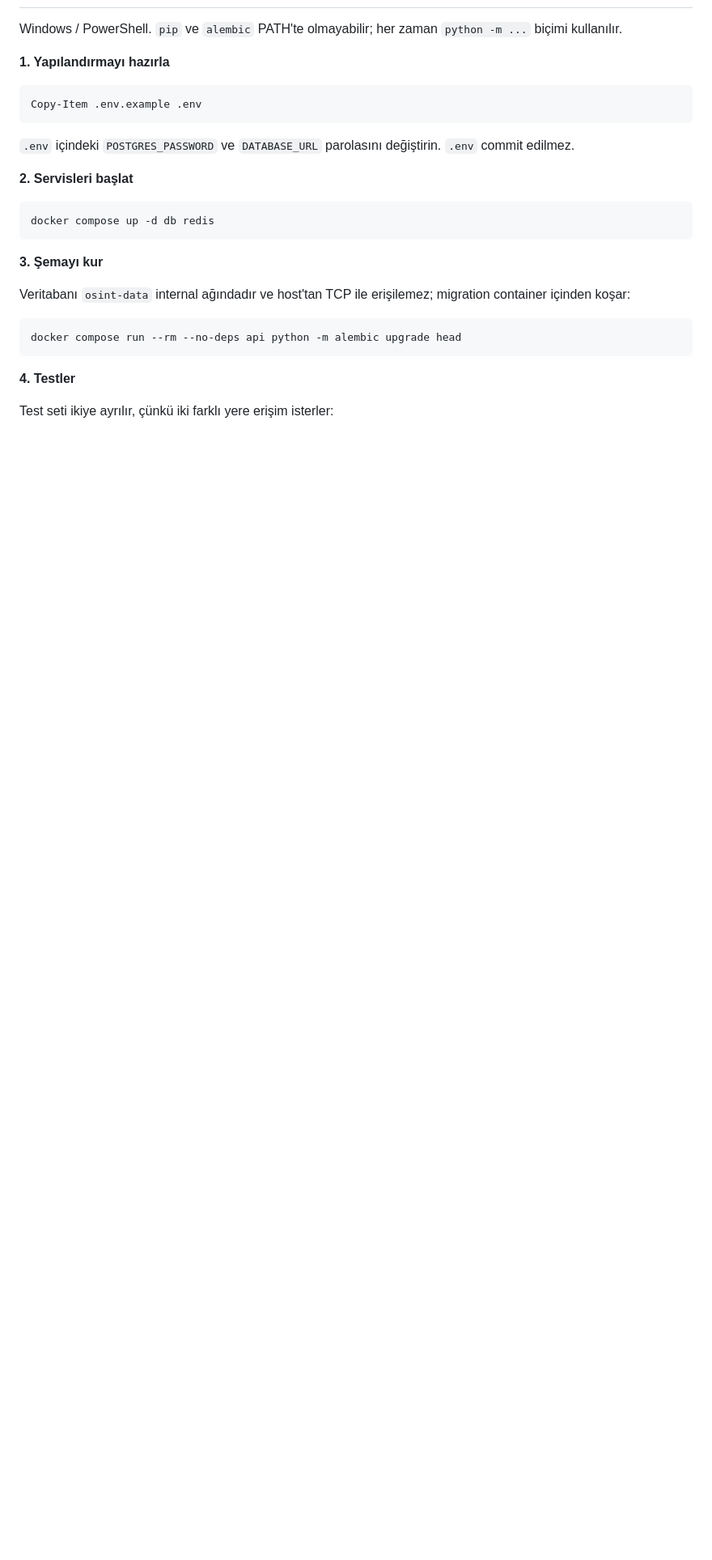
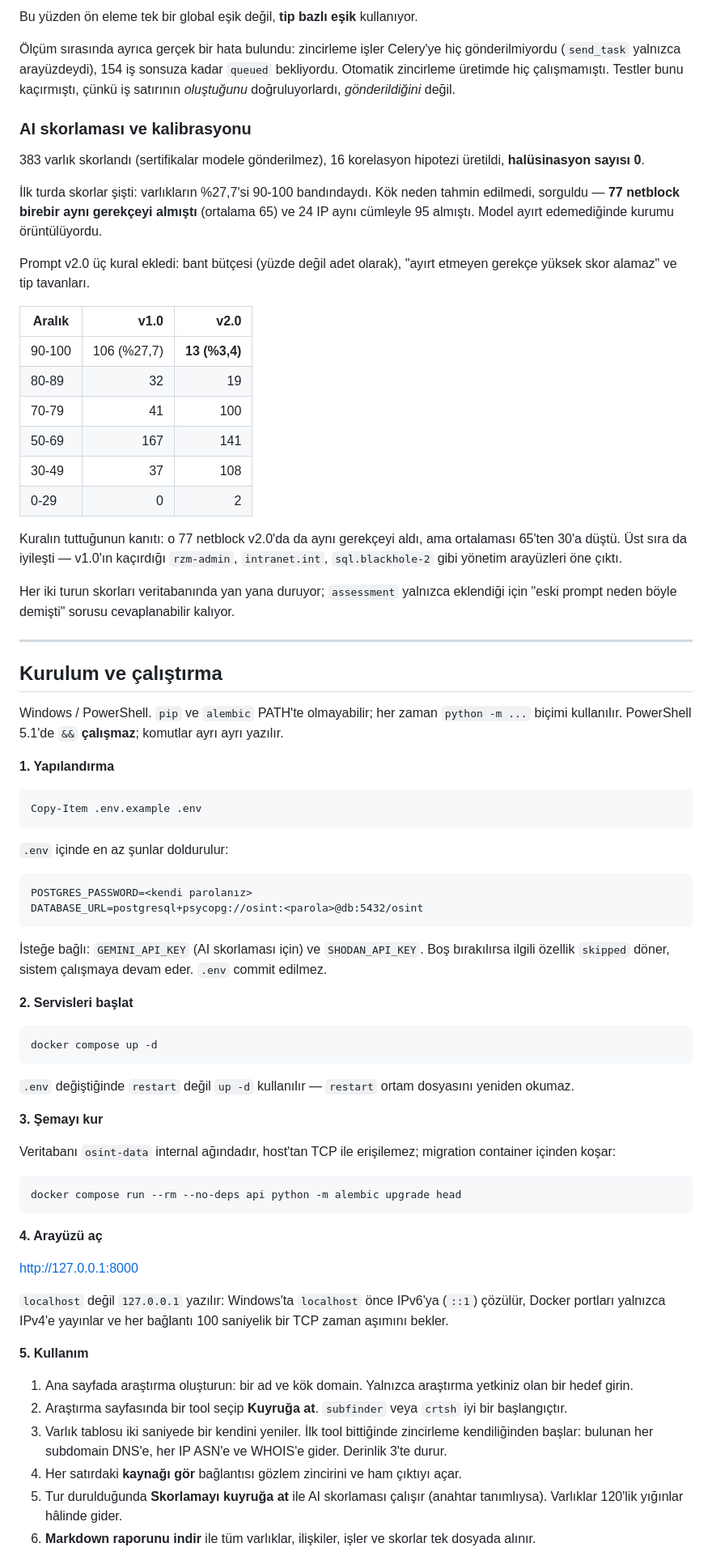
Before and after one commit to mustafaonler/Osint-Platform, a Markdown page: README.md, the part around one of its changes. Shown at 81% size. GitHub-like rendering; blank space fills up the shorter version.

````diff
--- a/README.md
+++ b/README.md
@@ -226,31 +266,103 @@ ertelenmiştir.
+Bu yüzden ön eleme tek bir global eşik değil, **tip bazlı eşik** kullanıyor.
+
+Ölçüm sırasında ayrıca gerçek bir hata bulundu: zincirleme işler Celery'ye hiç
+gönderilmiyordu (`send_task` yalnızca arayüzdeydi), 154 iş sonsuza kadar
+`queued` bekliyordu. Otomatik zincirleme üretimde hiç çalışmamıştı. Testler
+bunu kaçırmıştı, çünkü iş satırının *oluştuğunu* doğruluyorlardı,
+*gönderildiğini* değil.
+
+### AI skorlaması ve kalibrasyonu
+
+383 varlık skorlandı (sertifikalar modele gönderilmez), 16 korelasyon hipotezi
+üretildi, **halüsinasyon sayısı 0**.
+
+İlk turda skorlar şişti: varlıkların %27,7'si 90-100 bandındaydı. Kök neden
+tahmin edilmedi, sorguldu — **77 netblock birebir aynı gerekçeyi almıştı**
+(ortalama 65) ve 24 IP aynı cümleyle 95 almıştı. Model ayırt edemediğinde
+kurumu örüntülüyordu.
+
+Prompt v2.0 üç kural ekledi: bant bütçesi (yüzde değil adet olarak), "ayırt
+etmeyen gerekçe yüksek skor alamaz" ve tip tavanları.
+
+| Aralık | v1.0 | v2.0 |
+|---|---:|---:|
+| 90-100 | 106 (%27,7) | **13 (%3,4)** |
+| 80-89 | 32 | 19 |
+| 70-79 | 41 | 100 |
+| 50-69 | 167 | 141 |
+| 30-49 | 37 | 108 |
+| 0-29 | 0 | 2 |
+
+Kuralın tuttuğunun kanıtı: o 77 netblock v2.0'da da aynı gerekçeyi aldı, ama
+ortalaması 65'ten 30'a düştü. Üst sıra da iyileşti — v1.0'ın kaçırdığı
+`rzm-admin`, `intranet.int`, `sql.blackhole-2` gibi yönetim arayüzleri öne çıktı.
+
+Her iki turun skorları veritabanında yan yana duruyor; `assessment` yalnızca
+eklendiği için "eski prompt neden böyle demişti" sorusu cevaplanabilir kalıyor.
+
+---
+
+## Kurulum ve çalıştırma
 
 Windows / PowerShell. `pip` ve `alembic` PATH'te olmayabilir; her zaman
-`python -m ...` biçimi kullanılır.
+`python -m ...` biçimi kullanılır. PowerShell 5.1'de `&&` **çalışmaz**;
+komutlar ayrı ayrı yazılır.
 
-**1. Yapılandırmayı hazırla**
+**1. Yapılandırma**
 
 ```powershell
 Copy-Item .env.example .env
 ```
 
-`.env` içindeki `POSTGRES_PASSWORD` ve `DATABASE_URL` parolasını değiştirin.
+`.env` içinde en az şunlar doldurulur:
+
+```
+POSTGRES_PASSWORD=<kendi parolanız>
+DATABASE_URL=postgresql+psycopg://osint:<parola>@db:5432/osint
+```
+
+İsteğe bağlı: `GEMINI_API_KEY` (AI skorlaması için) ve `SHODAN_API_KEY`. Boş
+bırakılırsa ilgili özellik `skipped` döner, sistem çalışmaya devam eder.
 `.env` commit edilmez.
 
 **2. Servisleri başlat**
 
 ```powershell
-docker compose up -d db redis
+docker compose up -d
 ```
+
+`.env` değiştiğinde `restart` değil `up -d` kullanılır — `restart` ortam
+dosyasını yeniden okumaz.
 
 **3. Şemayı kur**
 
-Veritabanı `osint-data` internal ağındadır ve host'tan TCP ile erişilemez;
+Veritabanı `osint-data` internal ağındadır, host'tan TCP ile erişilemez;
 migration container içinden koşar:
 
 ```powershell
 docker compose run --rm --no-deps api python -m alembic upgrade head
 ```
 
-**4. Testler**
+**4. Arayüzü aç**
 
-Test seti ikiye ayrılır, çünkü iki farklı yere erişim isterler:
+http://127.0.0.1:8000
+
+`localhost` değil `127.0.0.1` yazılır: Windows'ta `localhost` önce IPv6'ya
+(`::1`) çözülür, Docker portları yalnızca IPv4'e yayınlar ve her bağlantı
+100 saniyelik bir TCP zaman aşımını bekler.
+
+**5. Kullanım**
+
+1. Ana sayfada araştırma oluşturun: bir ad ve kök domain. Yalnızca araştırma
+   yetkiniz olan bir hedef girin.
+2. Araştırma sayfasında bir tool seçip **Kuyruğa at**. `subfinder` veya `crtsh`
+   iyi bir başlangıçtır.
+3. Varlık tablosu iki saniyede bir kendini yeniler. İlk tool bittiğinde
+   zincirleme kendiliğinden başlar: bulunan her subdomain DNS'e, her IP ASN'e
+   ve WHOIS'e gider. Derinlik 3'te durur.
+4. Her satırdaki **kaynağı gör** bağlantısı gözlem zincirini ve ham çıktıyı açar.
+5. Tur durulduğunda **Skorlamayı kuyruğa at** ile AI skorlaması çalışır
+   (anahtar tanımlıysa). Varlıklar 120'lik yığınlar hâlinde gider.
+6. **Markdown raporunu indir** ile tüm varlıklar, ilişkiler, işler ve skorlar
+   tek dosyada alınır.
+
````
Also changed, not shown: other parts of README.md (+80 -26 lines).
